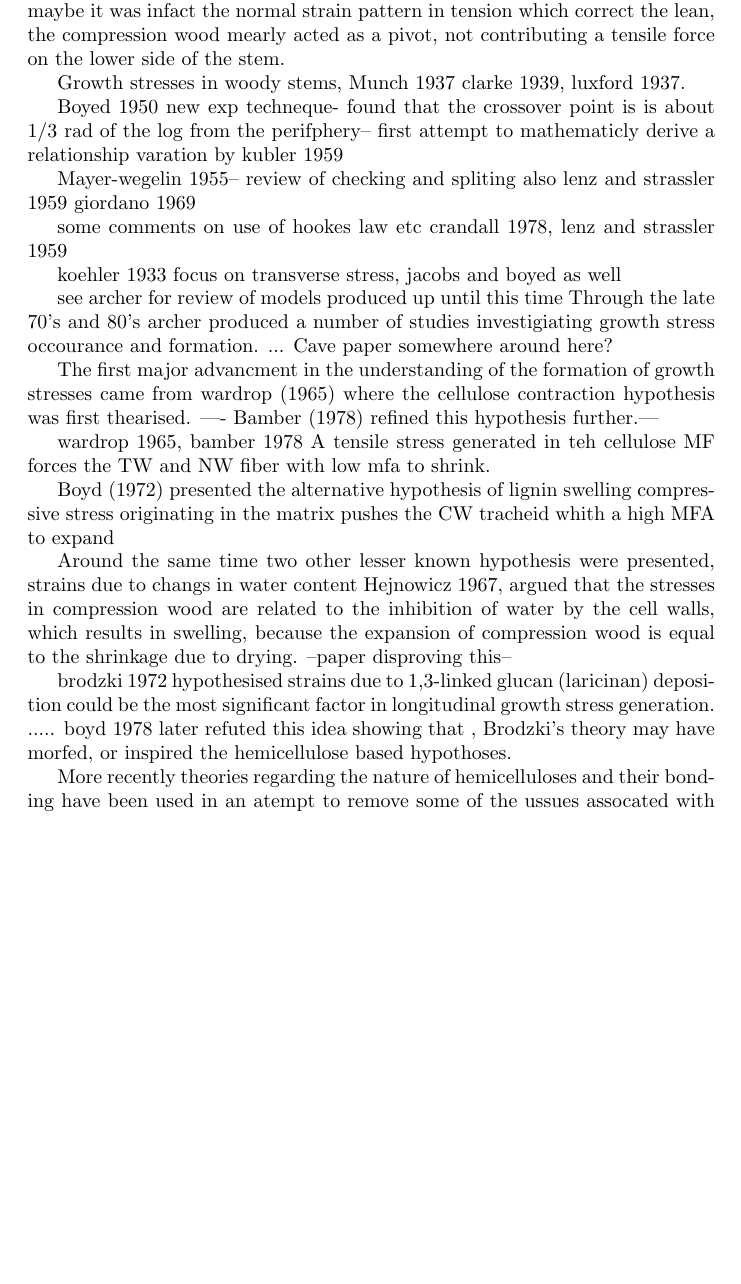
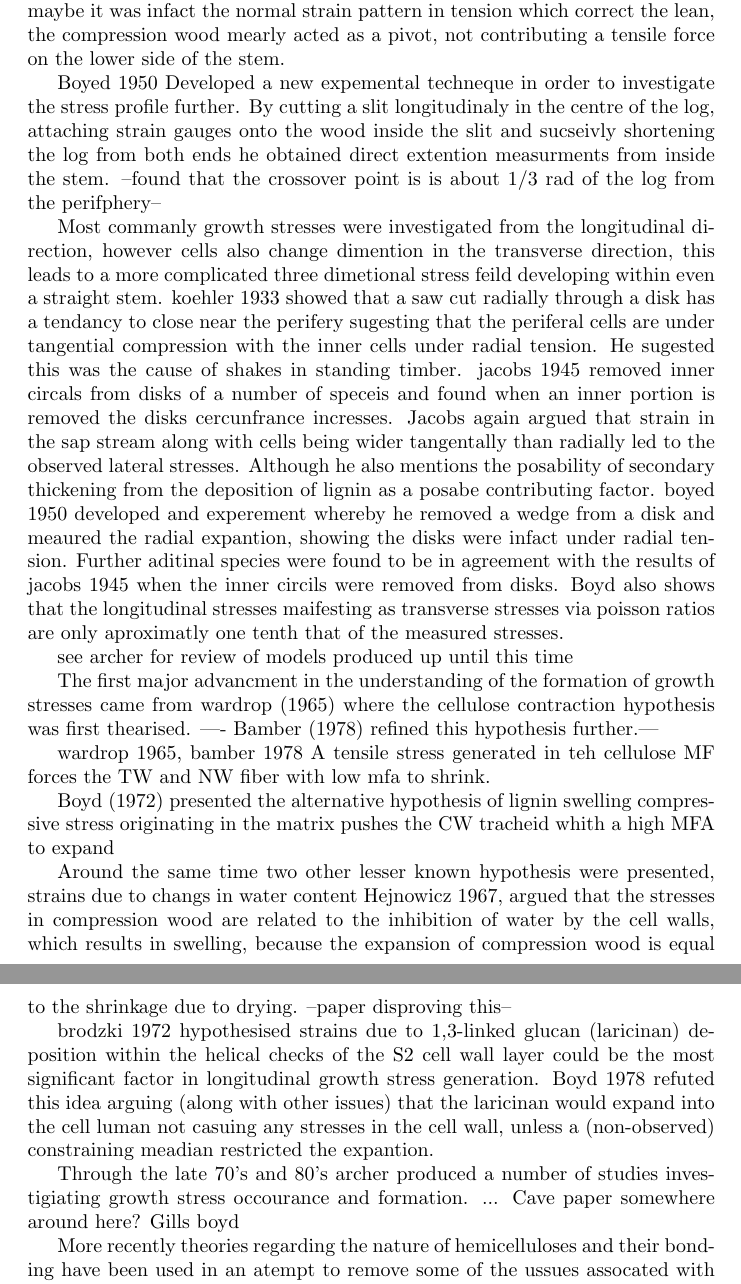
Before and after one commit to ntd14/proposal, a LaTeX document (proposal.tex): part of page 6 of 11 before the commit and two parts of pages 6 and 7 of 11 after it, the two joined at a grey line, cut so that both start at the same text, the shorter picture padded with empty space. Compiled offline with pdfLaTeX.

Commit message:
end of day, further work on GS history

```diff
--- a/proposal.tex
+++ b/proposal.tex
@@ -274,25 +274,35 @@ He sugested maybe it was infact the normal strain pattern in tension which
 correct the lean, the compression wood mearly acted as a pivot, not contributing
 a tensile force on the lower side of the stem.
 
-Growth stresses in woody stems, Munch
-1937 clarke 1939, luxford 1937.
+Boyed 1950 Developed a new expemental techneque in order to investigate the
+stress profile further. By cutting a slit longitudinaly in the centre of the
+log, attaching strain gauges onto the wood inside the slit and sucseivly
+shortening the log from both ends he obtained direct extention measurments from
+inside the stem. --found that the crossover point is is about 1/3 rad of the log
+from the perifphery--
 
-Boyed 1950 new exp techneque- found that the crossover point is is about 1/3 rad
-of the log from the perifphery-- first attempt to mathematicly derive a
-relationship
-varation by kubler 1959
-
-Mayer-wegelin 1955-- review of checking and spliting also lenz and strassler
-1959 giordano 1969
-
-some comments on use of hookes law etc crandall 1978, lenz and strassler 1959
-
-koehler 1933 focus on transverse stress, jacobs and boyed as well
+Most commanly growth stresses were investigated from the longitudinal direction,
+however cells also change dimention in the transverse direction, this leads to a
+more complicated three dimetional stress feild developing within even a straight
+stem.
+koehler 1933 showed that a saw cut radially through a disk has a tendancy to
+close near the perifery sugesting that the periferal cells are under tangential
+compression with the inner cells under radial tension. He sugested this was the
+cause of shakes in standing timber.
+jacobs 1945 removed inner circals from disks of a number of speceis and found
+when an inner portion is removed the disks cercunfrance incresses. Jacobs again
+argued that strain in the sap stream along with cells being wider tangentally
+than radially led to the observed lateral stresses. Although he also mentions
+the posability of secondary thickening from the deposition of lignin as a
+posabe contributing factor.
+ boyed 1950 developed and experement whereby he removed a wedge from a disk and
+ meaured the radial expantion, showing the disks were infact under radial
+ tension. Further aditinal species were found to be in agreement with the
+ results of jacobs 1945 when the inner circils were removed from disks. Boyd
+ also shows that the longitudinal stresses maifesting as transverse stresses via
+ poisson ratios are only aproximatly one tenth that of the measured stresses.
 
 see archer for review of models produced up until this time
-Through the late 70's and 80's archer produced a number of studies
-investigiating growth stress occourance and formation. ...
-Cave paper somewhere around here?
 
 The first major advancment in the understanding of the formation of growth
 stresses came from wardrop (1965) where the cellulose contraction hypothesis was
@@ -312,10 +322,17 @@ which results in swelling, because the expansion of compression wood is equal to
 the shrinkage due to drying. --paper disproving this--
 
 brodzki 1972 hypothesised strains due to 1,3-linked glucan (laricinan)
-deposition could be the most significant factor in longitudinal growth stress
-generation. .....
-boyd 1978 later refuted this idea showing that , Brodzki's theory may have
-morfed, or inspired the hemicellulose based hypothoses.
+deposition within the helical checks of the S2 cell wall layer could be the
+most significant factor in longitudinal growth stress generation. Boyd 1978
+refuted this idea arguing (along with other issues) that the laricinan would
+expand into the cell luman not casuing any stresses in the cell wall, unless a
+(non-observed) constraining meadian restricted the expantion.
+
+Through the late 70's and 80's archer produced a number of studies
+investigiating growth stress occourance and formation. ...
+Cave paper somewhere around here?
+Gills
+boyd
 
 More recently theories regarding the nature of hemicelluloses and their bonding
 have been used in an atempt to remove some of the ussues assocated with lignin
```
Also changed, not shown: proposal.pdf, proposal.tex (7 more changed lines), 4 other files.
